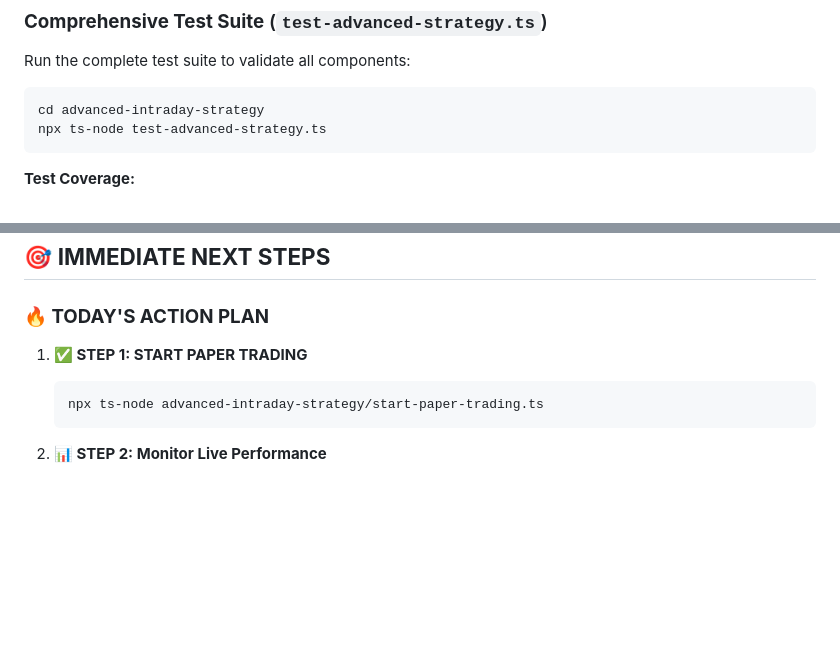
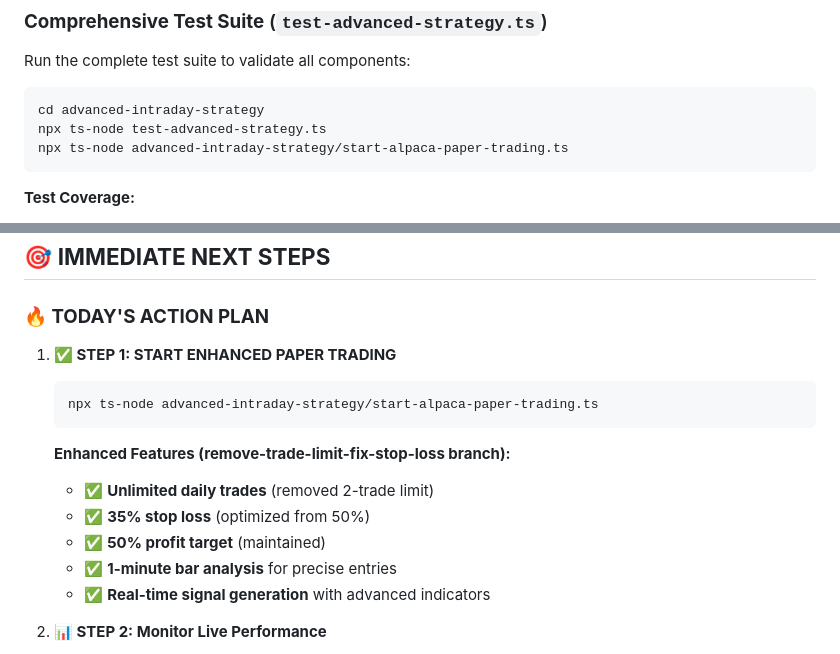
Before and after one commit to raftroch1/Alpaca_Dashboard_TS, a Markdown page: advanced-intraday-strategy/README.md, 2 parts joined by grey strips. GitHub-like rendering; blank space fills up the shorter version.

Commit message:
Update README with correct enhanced strategy command
- Updated start command to use start-alpaca-paper-trading.ts
- Added enhanced features documentation:
  - Unlimited daily trades (removed 2-trade limit)
  - 35% stop loss (optimized from 50%)
  - 50% profit target (maintained)
  - 1-minute bar analysis for precise entries
  - Real-time signal generation with advanced indicators

````diff
--- a/advanced-intraday-strategy/README.md
+++ b/advanced-intraday-strategy/README.md
@@ -192,6 +192,7 @@ Run the complete test suite to validate all components:
 ```bash
 cd advanced-intraday-strategy
 npx ts-node test-advanced-strategy.ts
+npx ts-node advanced-intraday-strategy/start-alpaca-paper-trading.ts
 ```
 
 **Test Coverage:**
@@ -410,10 +411,17 @@ if (riskStatus.killSwitchTriggered) {
 ## 🎯 **IMMEDIATE NEXT STEPS**
 
 ### **🔥 TODAY'S ACTION PLAN**
-1. **✅ STEP 1: START PAPER TRADING**
+1. **✅ STEP 1: START ENHANCED PAPER TRADING**
    ```bash
-   npx ts-node advanced-intraday-strategy/start-paper-trading.ts
+   npx ts-node advanced-intraday-strategy/start-alpaca-paper-trading.ts
    ```
+
+   **Enhanced Features (remove-trade-limit-fix-stop-loss branch):**
+   - ✅ **Unlimited daily trades** (removed 2-trade limit)
+   - ✅ **35% stop loss** (optimized from 50%)
+   - ✅ **50% profit target** (maintained)
+   - ✅ **1-minute bar analysis** for precise entries
+   - ✅ **Real-time signal generation** with advanced indicators
 
 2. **📊 STEP 2: Monitor Live Performance**
    - Track real-time P&L vs $193 target
````
